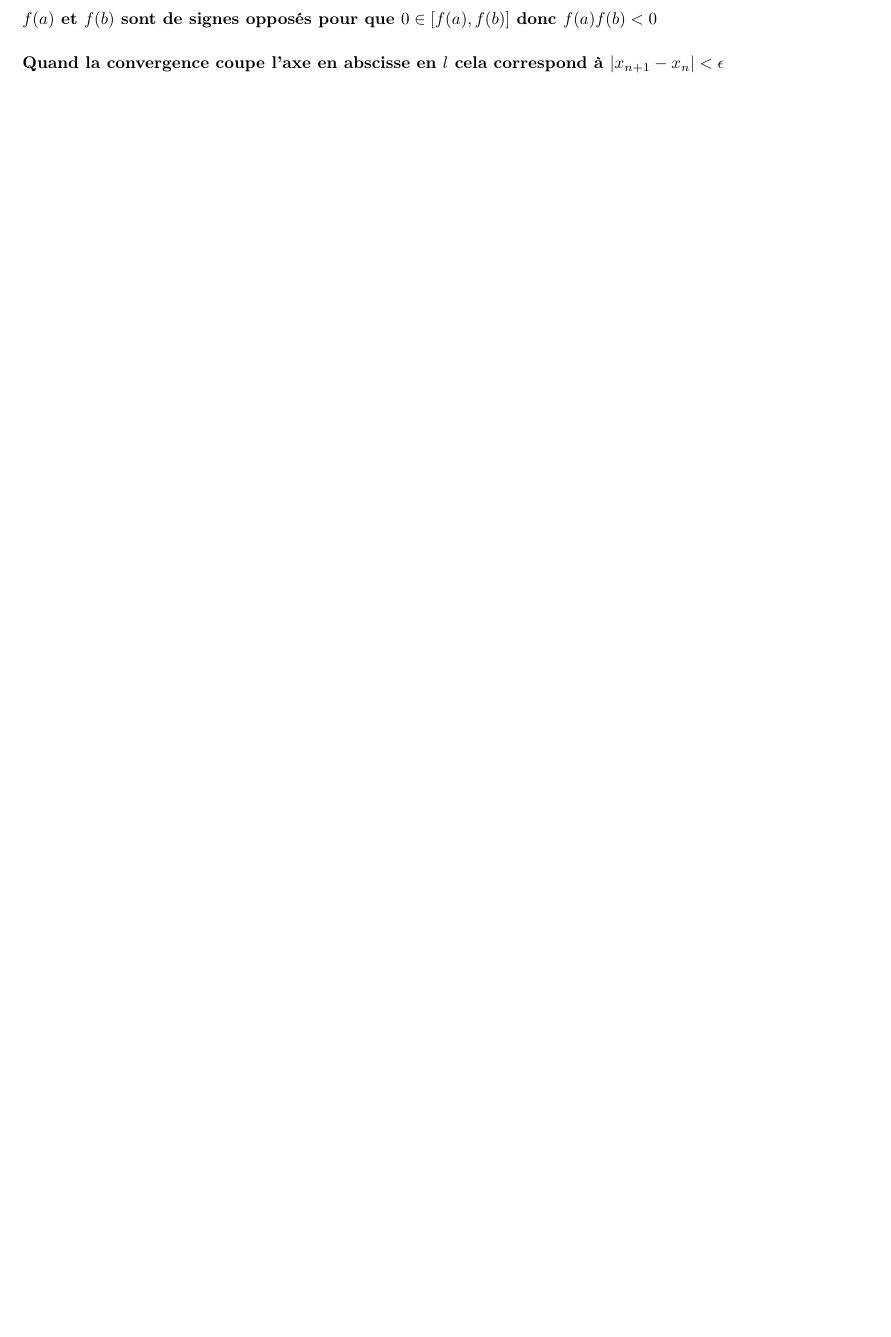
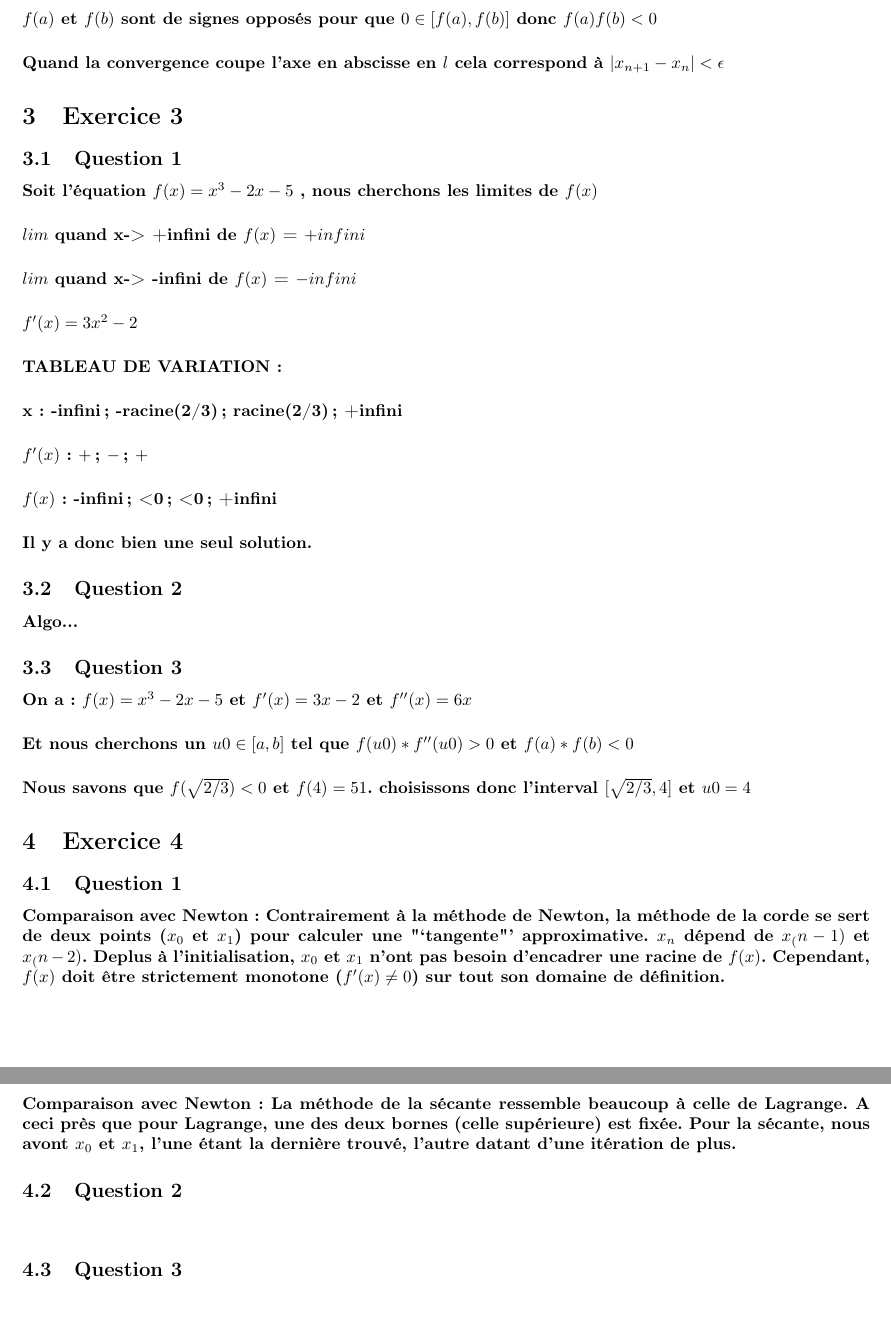
Before and after one commit to Tamaube/TP2-analyse, a LaTeX document (tp2.tex): part of page 2 of 2 before the commit and two parts of pages 2 and 3 of 3 after it, the two joined at a grey line, cut so that both start at the same text, the shorter picture padded with empty space. Compiled offline with pdfLaTeX; the source files are stored in an older character set and shown here as Unicode.

Commit message:
ma partie

```diff
--- a/tp2.tex
+++ b/tp2.tex
@@ -49,5 +50,41 @@ $l$ se trouve donc dans un des deux intervalles $]a; x_0[$ ou $]x_0; b[$}
 \paragraph{$f(a)$ et $f(b)$ sont de signes opposés pour que $0 \in [f(a), f(b)]$ donc $f(a)f(b) < 0$}
 \paragraph{Quand la convergence coupe l'axe en abscisse en $l$ cela correspond à $|x_{n + 1} - x_n| < \epsilon$}
 
+\section{Exercice 3}
+\subsection{Question 1}
+\paragraph{Soit l'équation $f(x) = x^3 -2x -5$ , nous cherchons les limites de $f(x)$}
+\paragraph{$lim$ quand x-> +infini de $f(x)$  =  $+infini$}
+\paragraph{$lim$ quand x-> -infini de $f(x)$  =  $-infini$}
+\paragraph{$f'(x) = 3x² -2$}
+\paragraph{TABLEAU DE VARIATION  : }
+\paragraph{x : -infini;  -racine(2/3); racine(2/3); +infini}
+\paragraph{$f'(x)$ : $+$; $-$ ; $+$}
+\paragraph{$f(x)$ : -infini; <0 ; <0; +infini}
+\paragraph{Il y a donc bien une seul solution. }
+
+\subsection{Question 2}
+\paragraph{Algo...}
+
+
+\subsection{Question 3}
+\paragraph{On a : $f(x) = x^3 -2x -5$ et $f'(x) = 3x-2$ et $f''(x) = 6x$}
+\paragraph{Et nous cherchons un $u0 \in [a,b]$ tel que $f(u0) * f''(u0) > 0$ et $ f(a)*f(b) < 0$ }
+\paragraph{Nous savons que $f(\sqrt{2/3}) < 0$ et $f(4) = 51$. choisissons donc l'interval $[\sqrt{2/3},4 ]$ et $u0 = 4$}
+
+
+\section{Exercice 4}
+\subsection{Question 1}
+
+\paragraph{Comparaison avec Newton : Contrairement à la méthode de Newton, la méthode de la corde se sert de deux points ($x_0$ et $x_1$) pour calculer une "`tangente"' approximative. $x_n$ dépend de $x_(n-1)$ et $x_(n-2)$. Deplus à l'initialisation, $x_0$ et $x_1$ n'ont pas besoin d'encadrer une racine de $f(x)$. Cependant, $f(x)$ doit être strictement monotone ($f'(x)\neq 0$) sur tout son domaine de définition.}
+
+\paragraph{Comparaison avec Newton : La méthode de la sécante ressemble beaucoup à celle de Lagrange. A ceci près que pour Lagrange, une des deux bornes (celle supérieure) est fixée. Pour la sécante, nous avont $x_0$ et $x_1$, l'une étant la dernière trouvé, l'autre datant d'une itération de plus.}
+
+
+\subsection{Question 2}
+\paragraph{}
+
+\subsection{Question 3}
+\paragraph{}
+
 
 \end{document}
```
Also changed, not shown: tp2.tex (1 more changed lines).
